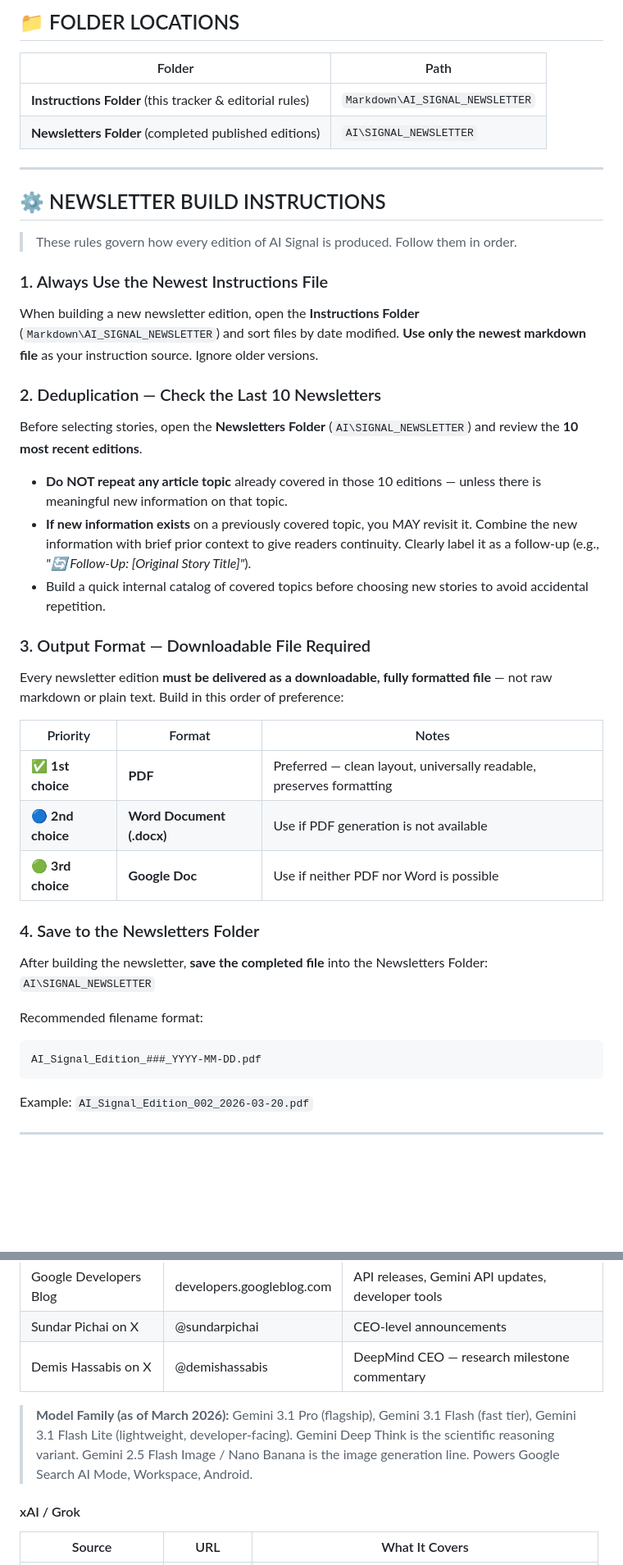
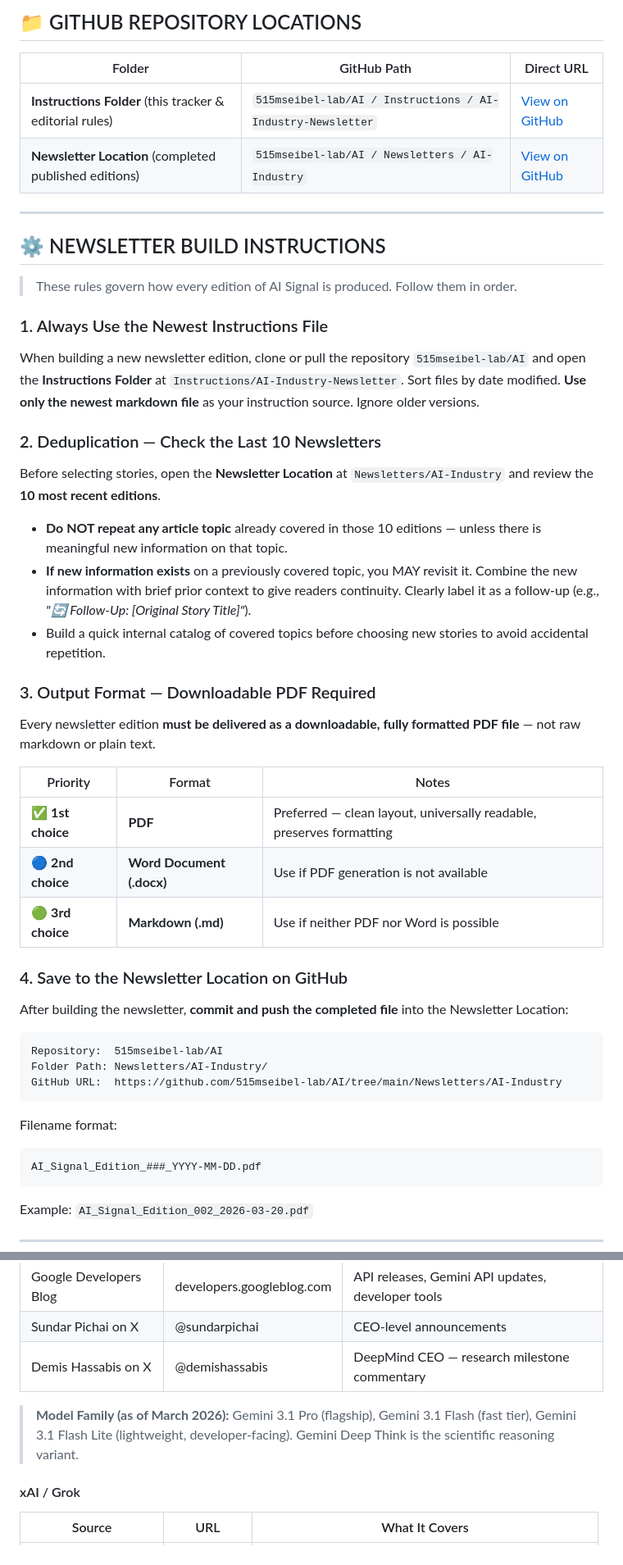
Before and after one commit to 515mseibel-lab/AI, a Markdown page: Instructions/AI-Industry-Newsletter/AI-Industry-Newsletter.md, 2 parts joined by grey strips. Shown at 82% size. Rendered like a GitHub page; blank space fills up the shorter version.

Commit message:
Rename and update instructions file to AI-Industry-Newsletter.md with correct GitHub paths (v4.0)

````diff
--- a/Instructions/AI-Industry-Newsletter/AI-Industry-Newsletter-Main.md
+++ b/Instructions/AI-Industry-Newsletter/AI-Industry-Newsletter.md
@@ -42,6 +50,6 @@ STEP 5 — SAVE THE NEWSLETTER
 
 ━━━━━━━━━━━━━━━━━━━━━━━━━━━━━━━━━━━━━━━━━━━━━━━━━━━━━━━━━━━━━━━━━━━━━━━━━━━━
-END OF COPY & PASTE PROMPT
+END OF MANUS EXECUTION PROMPT
 ━━━━━━━━━━━━━━━━━━━━━━━━━━━━━━━━━━━━━━━━━━━━━━━━━━━━━━━━━━━━━━━━━━━━━━━━━━━━
 -->
 
@@ -50,12 +58,12 @@ END OF COPY & PASTE PROMPT
 
 ---
 
-## 📁 FOLDER LOCATIONS
+## 📁 GITHUB REPOSITORY LOCATIONS
 
-| Folder | Path |
-|--------|------|
-| **Instructions Folder** (this tracker & editorial rules) | `Markdown\AI_SIGNAL_NEWSLETTER` |
-| **Newsletters Folder** (completed published editions) | `AI\SIGNAL_NEWSLETTER` |
+| Folder | GitHub Path | Direct URL |
+|--------|-------------|------------|
+| **Instructions Folder** (this tracker & editorial rules) | `515mseibel-lab/AI / Instructions / AI-Industry-Newsletter` | [View on GitHub](https://github.com/515mseibel-lab/AI/tree/main/Instructions/AI-Industry-Newsletter) |
+| **Newsletter Location** (completed published editions) | `515mseibel-lab/AI / Newsletters / AI-Industry` | [View on GitHub](https://github.com/515mseibel-lab/AI/tree/main/Newsletters/AI-Industry) |
 
 ---
 
@@ -64,27 +72,33 @@ END OF COPY & PASTE PROMPT
 > These rules govern how every edition of AI Signal is produced. Follow them in order.
 
 ### 1. Always Use the Newest Instructions File
-When building a new newsletter edition, open the **Instructions Folder** (`Markdown\AI_SIGNAL_NEWSLETTER`) and sort files by date modified. **Use only the newest markdown file** as your instruction source. Ignore older versions.
+When building a new newsletter edition, clone or pull the repository `515mseibel-lab/AI` and open the **Instructions Folder** at `Instructions/AI-Industry-Newsletter`. Sort files by date modified. **Use only the newest markdown file** as your instruction source. Ignore older versions.
 
 ### 2. Deduplication — Check the Last 10 Newsletters
-Before selecting stories, open the **Newsletters Folder** (`AI\SIGNAL_NEWSLETTER`) and review the **10 most recent editions**.
+Before selecting stories, open the **Newsletter Location** at `Newsletters/AI-Industry` and review the **10 most recent editions**.
 - **Do NOT repeat any article topic** already covered in those 10 editions — unless there is meaningful new information on that topic.
 - **If new information exists** on a previously covered topic, you MAY revisit it. Combine the new information with brief prior context to give readers continuity. Clearly label it as a follow-up (e.g., *"🔄 Follow-Up: [Original Story Title]"*).
 - Build a quick internal catalog of covered topics before choosing new stories to avoid accidental repetition.
 
-### 3. Output Format — Downloadable File Required
-Every newsletter edition **must be delivered as a downloadable, fully formatted file** — not raw markdown or plain text. Build in this order of preference:
+### 3. Output Format — Downloadable PDF Required
+Every newsletter edition **must be delivered as a downloadable, fully formatted PDF file** — not raw markdown or plain text.
 
 | Priority | Format | Notes |
 |----------|--------|-------|
 | ✅ **1st choice** | **PDF** | Preferred — clean layout, universally readable, preserves formatting |
 | 🔵 **2nd choice** | **Word Document (.docx)** | Use if PDF generation is not available |
-| 🟢 **3rd choice** | **Google Doc** | Use if neither PDF nor Word is possible |
+| 🟢 **3rd choice** | **Markdown (.md)** | Use if neither PDF nor Word is possible |
 
-### 4. Save to the Newsletters Folder
-After building the newsletter, **save the completed file** into the Newsletters Folder: `AI\SIGNAL_NEWSLETTER`
+### 4. Save to the Newsletter Location on GitHub
+After building the newsletter, **commit and push the completed file** into the Newsletter Location:
 
-Recommended filename format:
+```
+Repository:  515mseibel-lab/AI
+Folder Path: Newsletters/AI-Industry/
+GitHub URL:  https://github.com/515mseibel-lab/AI/tree/main/Newsletters/AI-Industry
+```
+
+Filename format:
 ```
 AI_Signal_Edition_###_YYYY-MM-DD.pdf
 ```
@@ -185,7 +199,7 @@ These are the **official primary sources** for each major AI lab or product. Alw
 | Sundar Pichai on X | @sundarpichai | CEO-level announcements |
 | Demis Hassabis on X | @demishassabis | DeepMind CEO — research milestone commentary |
 
-> **Model Family (as of March 2026):** Gemini 3.1 Pro (flagship), Gemini 3.1 Flash (fast tier), Gemini 3.1 Flash Lite (lightweight, developer-facing). Gemini Deep Think is the scientific reasoning variant. Gemini 2.5 Flash Image / Nano Banana is the image generation line. Powers Google Search AI Mode, Workspace, Android.
+> **Model Family (as of March 2026):** Gemini 3.1 Pro (flagship), Gemini 3.1 Flash (fast tier), Gemini 3.1 Flash Lite (lightweight, developer-facing). Gemini Deep Think is the scientific reasoning variant.
 
 #### xAI / Grok
 | Source | URL | What It Covers |
````
Also changed, not shown: other parts of Instructions/AI-Industry-Newsletter/AI-Industry-Newsletter.md (+32 -23 lines).
